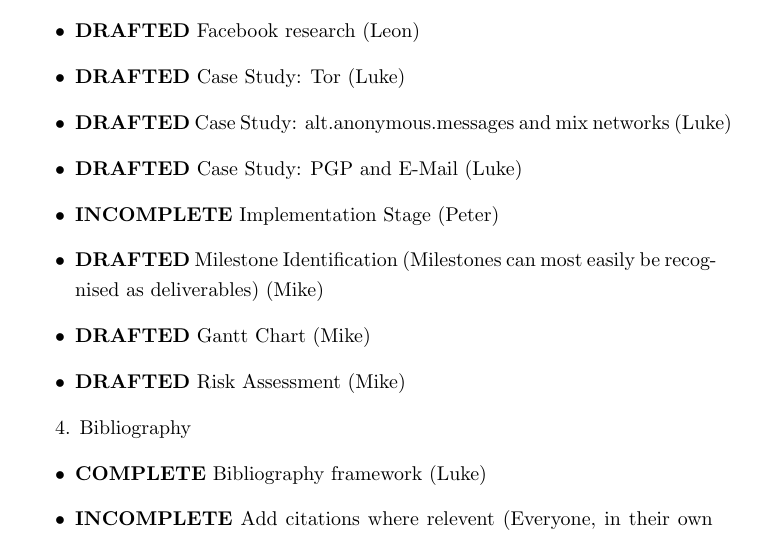
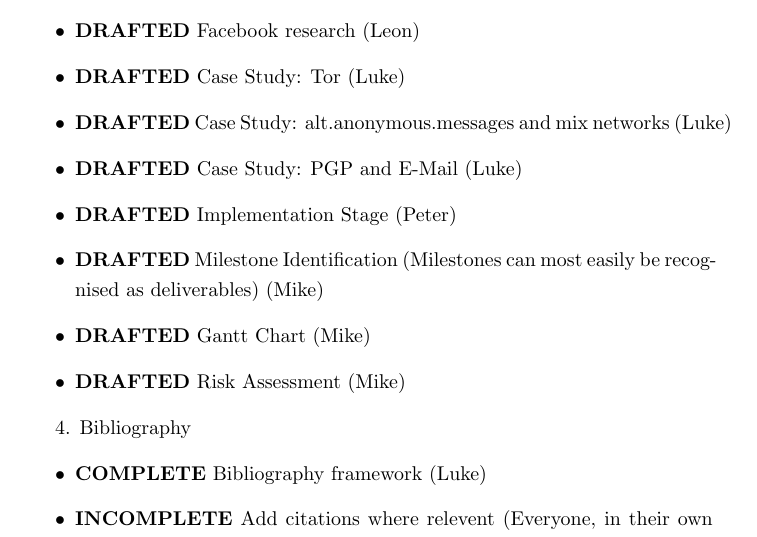
Before and after one commit to thomal/COMP208, a LaTeX thesis (writeup/project.tex, which reads writeup/text/appendicies/todo.tex): part of page 74 of 79, cut so that both start at the same text. Compiled offline with pdfLaTeX.

Commit message:
I'm hungry

```diff
--- a/writeup/text/appendicies/todo.tex
+++ b/writeup/text/appendicies/todo.tex
@@ -29,7 +29,7 @@ REVOKE claims and messages after a certain date if private key leaked\\
 \item \textbf{DRAFTED}     Case Study: Tor (Luke)
 \item \textbf{DRAFTED}     Case Study: alt.anonymous.messages and mix networks (Luke)
 \item \textbf{DRAFTED}     Case Study: PGP and E-Mail (Luke)
-\item \textbf{INCOMPLETE}  Implementation Stage (Peter)
+\item \textbf{DRAFTED}     Implementation Stage (Peter)
 \item \textbf{DRAFTED}     Milestone Identification (Milestones can most easily be recognised as deliverables) (Mike)
 \item \textbf{DRAFTED}     Gantt Chart (Mike)
 \item \textbf{DRAFTED}     Risk Assessment (Mike)
```
